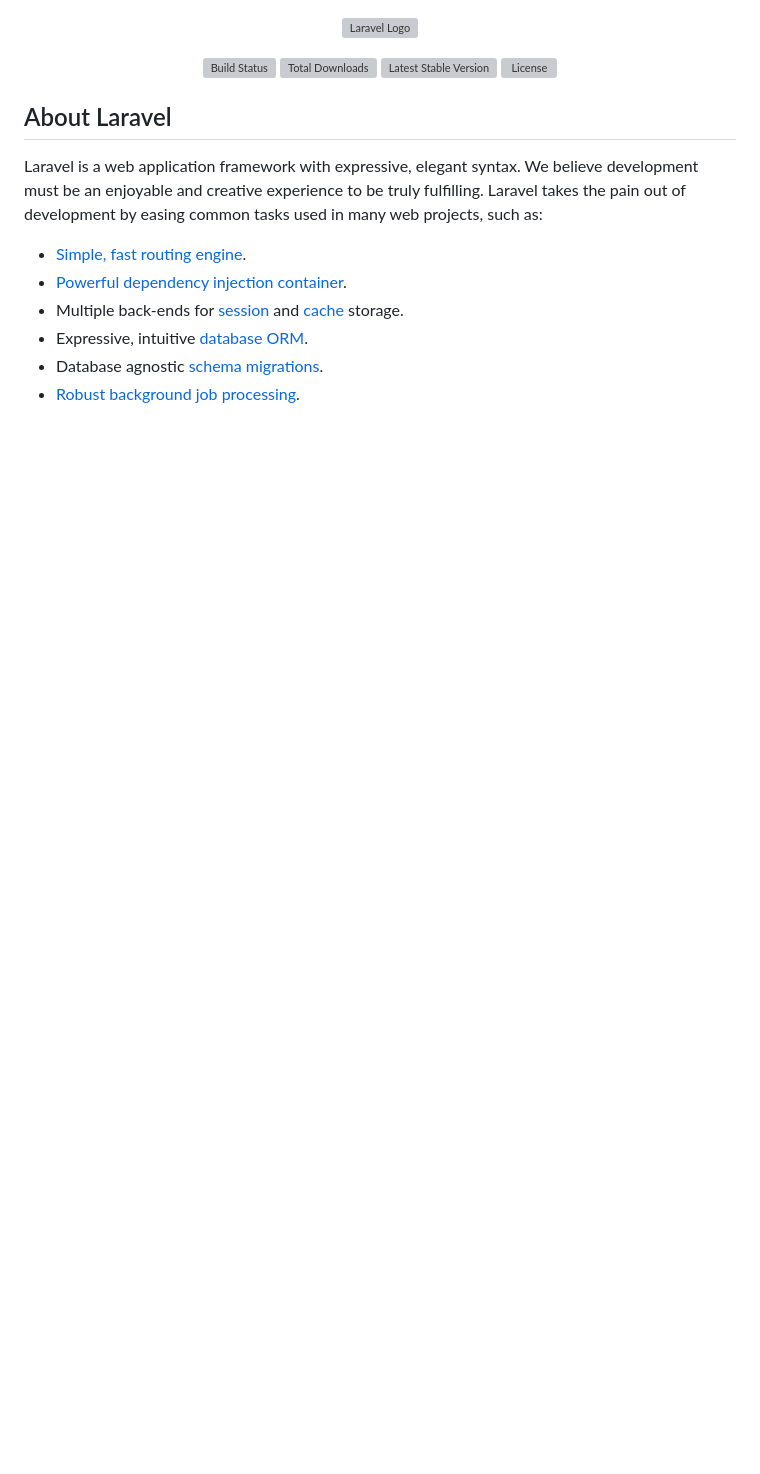
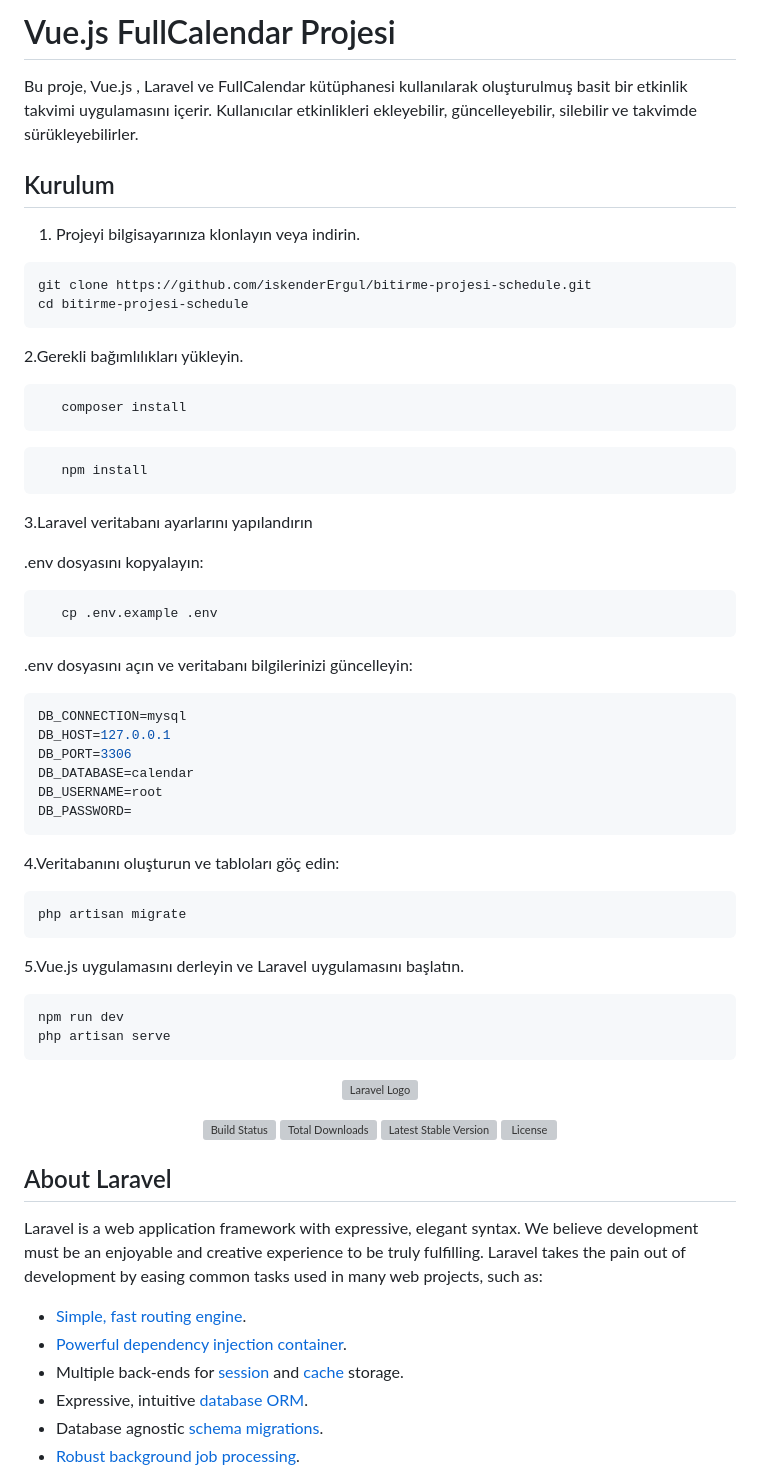
Before and after one commit to iskenderErgul/FullCalendar.io-Schedule, a Markdown page: README.md, the part around the change. Rendered like a GitHub page; blank space fills up the shorter version; grey boxes are pictures that could not be loaded.

Commit message:
README.md Düzenlendi

`````diff
--- a/README.md
+++ b/README.md
@@ -1,3 +1,53 @@
+# Vue.js FullCalendar Projesi
+
+Bu proje, Vue.js , Laravel  ve FullCalendar kütüphanesi kullanılarak oluşturulmuş basit bir etkinlik takvimi uygulamasını içerir. Kullanıcılar etkinlikleri ekleyebilir, güncelleyebilir, silebilir ve takvimde sürükleyebilirler.
+
+## Kurulum
+
+1. Projeyi bilgisayarınıza klonlayın veya indirin.
+
+```bash
+git clone https://github.com/iskenderErgul/bitirme-projesi-schedule.git
+cd bitirme-projesi-schedule
+````
+
+ 2.Gerekli bağımlılıkları yükleyin.
+```bash
+   composer install
+````
+```bash
+   npm install
+````
+ 3.Laravel veritabanı ayarlarını yapılandırın
+
+.env dosyasını kopyalayın:
+
+```bash
+   cp .env.example .env
+````
+.env dosyasını açın ve veritabanı bilgilerinizi güncelleyin:
+
+```makefile
+DB_CONNECTION=mysql
+DB_HOST=127.0.0.1
+DB_PORT=3306
+DB_DATABASE=calendar
+DB_USERNAME=root
+DB_PASSWORD=
+````
+
+4.Veritabanını oluşturun ve tabloları göç edin:
+```bash
+php artisan migrate
+```
+5.Vue.js uygulamasını derleyin ve Laravel uygulamasını başlatın.
+
+```bash
+npm run dev
+php artisan serve
+```
+
+
 <p align="center"><a href="https://laravel.com" target="_blank"><img src="https://raw.githubusercontent.com/laravel/art/master/logo-lockup/5%20SVG/2%20CMYK/1%20Full%20Color/laravel-logolockup-cmyk-red.svg" width="400" alt="Laravel Logo"></a></p>
 
 <p align="center">
`````
